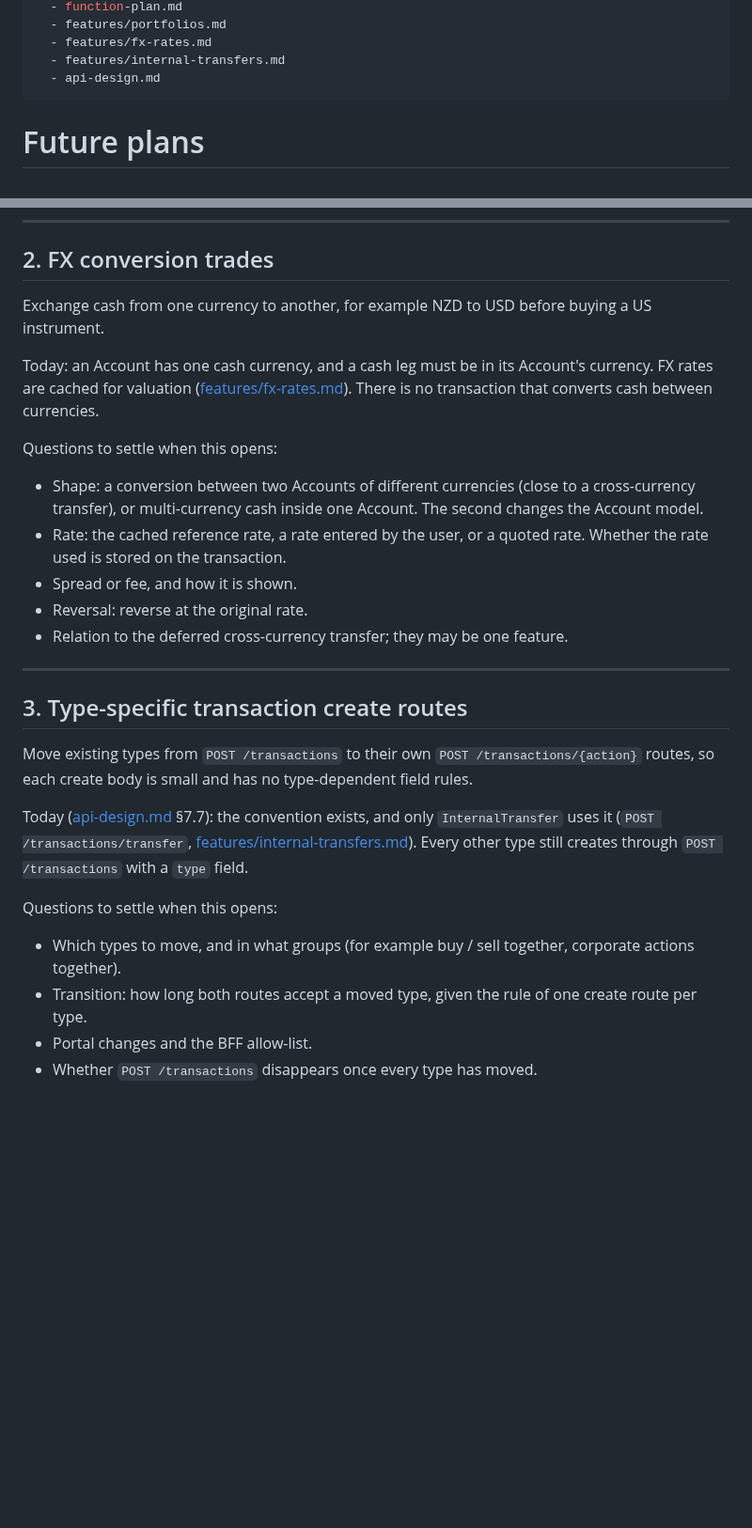
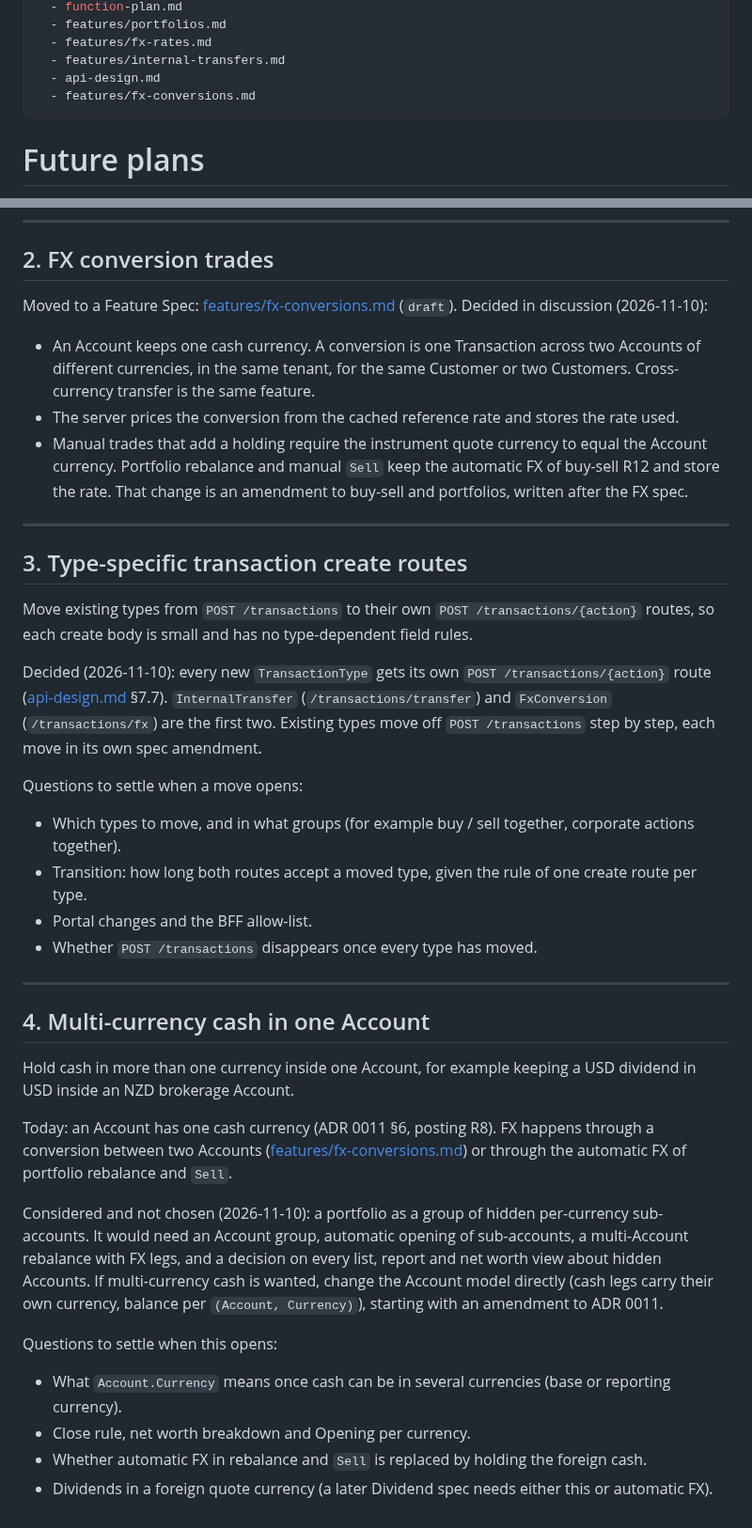
Before and after one commit to louis297/MyWealthV2, a Markdown page: docs/future-plans.md, 2 parts joined by grey strips. Shown at 94% size. Drawn GitHub-style; blank space fills up the shorter version.

Commit message:
Record FX conversion decisions and per-type create route direction
Co-Authored-By: Claude Opus 5.5 <noreply@anthropic.com>

```diff
--- a/docs/future-plans.md
+++ b/docs/future-plans.md
@@ -11,6 +11,7 @@ related:
   - features/fx-rates.md
   - features/internal-transfers.md
   - api-design.md
+  - features/fx-conversions.md
 ---
 
 # Future plans
@@ -38,17 +39,11 @@ Questions to settle when this opens:
 
 ## 2. FX conversion trades
 
-Exchange cash from one currency to another, for example NZD to USD before buying a US instrument.
+Moved to a Feature Spec: [features/fx-conversions.md](features/fx-conversions.md) (`draft`). Decided in discussion (2026-11-10):
 
-Today: an Account has one cash currency, and a cash leg must be in its Account's currency. FX rates are cached for valuation ([features/fx-rates.md](features/fx-rates.md)). There is no transaction that converts cash between currencies.
-
-Questions to settle when this opens:
-
-- Shape: a conversion between two Accounts of different currencies (close to a cross-currency transfer), or multi-currency cash inside one Account. The second changes the Account model.
-- Rate: the cached reference rate, a rate entered by the user, or a quoted rate. Whether the rate used is stored on the transaction.
-- Spread or fee, and how it is shown.
-- Reversal: reverse at the original rate.
-- Relation to the deferred cross-currency transfer; they may be one feature.
+- An Account keeps one cash currency. A conversion is one Transaction across two Accounts of different currencies, in the same tenant, for the same Customer or two Customers. Cross-currency transfer is the same feature.
+- The server prices the conversion from the cached reference rate and stores the rate used.
+- Manual trades that add a holding require the instrument quote currency to equal the Account currency. Portfolio rebalance and manual `Sell` keep the automatic FX of buy-sell R12 and store the rate. That change is an amendment to buy-sell and portfolios, written after the FX spec.
 
 ---
 
@@ -56,11 +51,28 @@ Questions to settle when this opens:
 
 Move existing types from `POST /transactions` to their own `POST /transactions/{action}` routes, so each create body is small and has no type-dependent field rules.
 
-Today ([api-design.md](api-design.md) §7.7): the convention exists, and only `InternalTransfer` uses it (`POST /transactions/transfer`, [features/internal-transfers.md](features/internal-transfers.md)). Every other type still creates through `POST /transactions` with a `type` field.
+Decided (2026-11-10): every new `TransactionType` gets its own `POST /transactions/{action}` route ([api-design.md](api-design.md) §7.7). `InternalTransfer` (`/transactions/transfer`) and `FxConversion` (`/transactions/fx`) are the first two. Existing types move off `POST /transactions` step by step, each move in its own spec amendment.
 
-Questions to settle when this opens:
+Questions to settle when a move opens:
 
 - Which types to move, and in what groups (for example buy / sell together, corporate actions together).
 - Transition: how long both routes accept a moved type, given the rule of one create route per type.
 - Portal changes and the BFF allow-list.
 - Whether `POST /transactions` disappears once every type has moved.
+
+---
+
+## 4. Multi-currency cash in one Account
+
+Hold cash in more than one currency inside one Account, for example keeping a USD dividend in USD inside an NZD brokerage Account.
+
+Today: an Account has one cash currency (ADR 0011 §6, posting R8). FX happens through a conversion between two Accounts ([features/fx-conversions.md](features/fx-conversions.md)) or through the automatic FX of portfolio rebalance and `Sell`.
+
+Considered and not chosen (2026-11-10): a portfolio as a group of hidden per-currency sub-accounts. It would need an Account group, automatic opening of sub-accounts, a multi-Account rebalance with FX legs, and a decision on every list, report and net worth view about hidden Accounts. If multi-currency cash is wanted, change the Account model directly (cash legs carry their own currency, balance per `(Account, Currency)`), starting with an amendment to ADR 0011.
+
+Questions to settle when this opens:
+
+- What `Account.Currency` means once cash can be in several currencies (base or reporting currency).
+- Close rule, net worth breakdown and Opening per currency.
+- Whether automatic FX in rebalance and `Sell` is replaced by holding the foreign cash.
+- Dividends in a foreign quote currency (a later Dividend spec needs either this or automatic FX).
```
Also changed, not shown: docs/api-design.md (+2 -2 lines).
